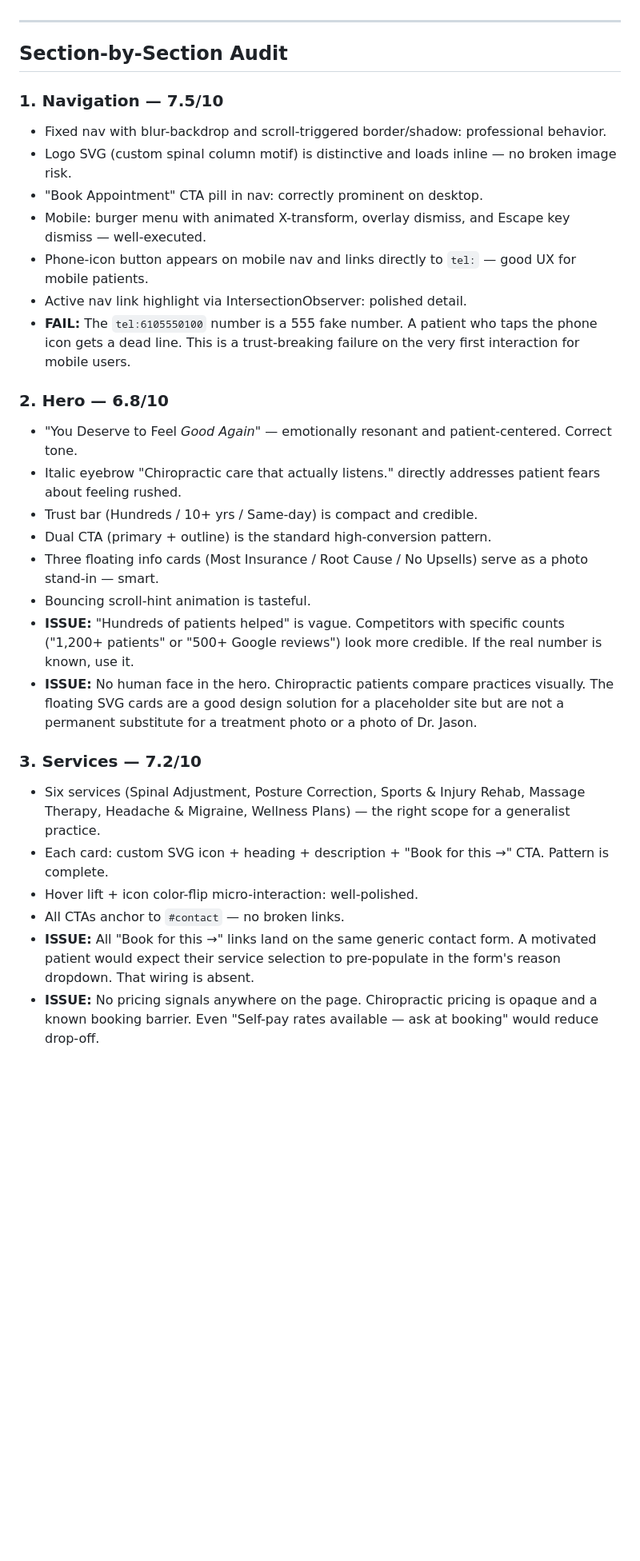
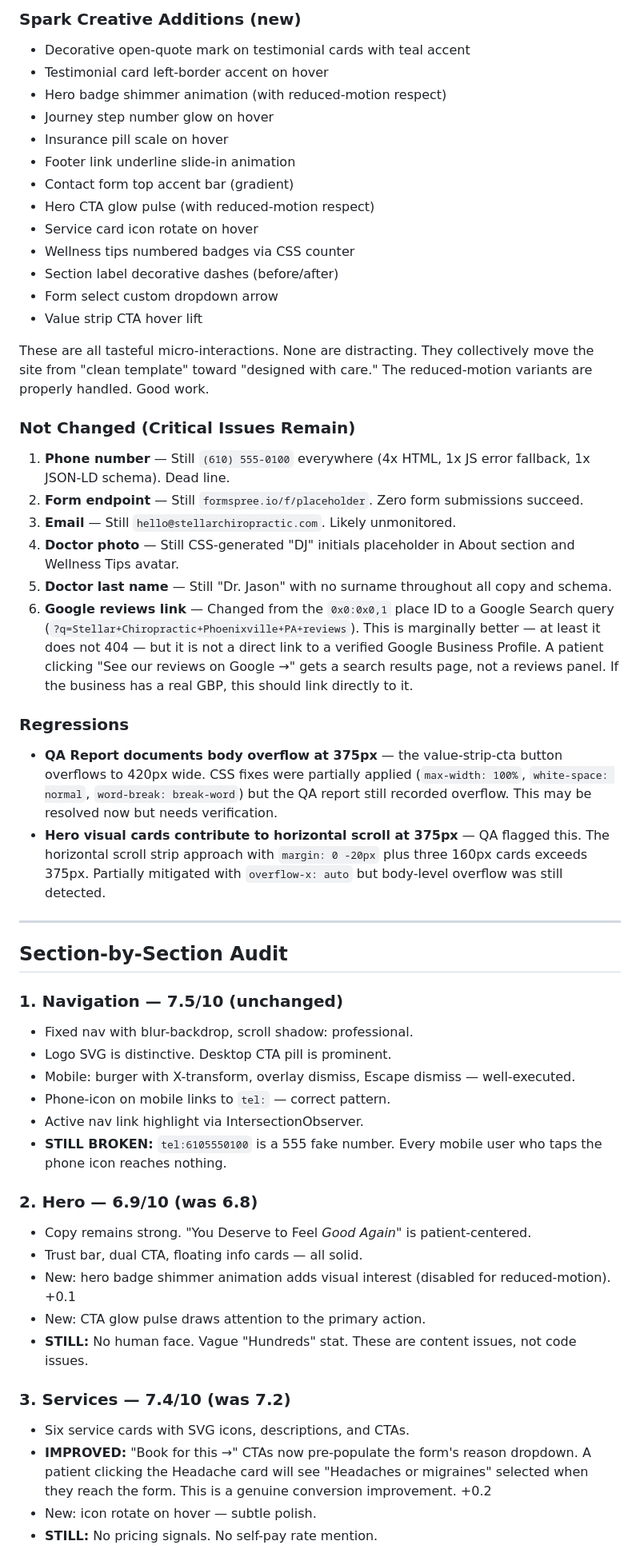
Before and after one commit to zed0minat0r/chiro-site, a Markdown page: AUDIT.md, the part around one of its changes. Shown at 80% size. GitHub-like rendering; blank space fills up the shorter version.

Commit message:
Nigel audit Wave 2: 6.1 → 6.3, all Wave 1 fixes verified
Co-Authored-By: Claude Opus 4.6 (1M context) <noreply@anthropic.com>

```diff
--- a/AUDIT.md
+++ b/AUDIT.md
@@ -12,35 +30,57 @@ The design craft, copy tone, and responsive implementation are all operating at
+### Spark Creative Additions (new)
+- Decorative open-quote mark on testimonial cards with teal accent
+- Testimonial card left-border accent on hover
+- Hero badge shimmer animation (with reduced-motion respect)
+- Journey step number glow on hover
+- Insurance pill scale on hover
+- Footer link underline slide-in animation
+- Contact form top accent bar (gradient)
+- Hero CTA glow pulse (with reduced-motion respect)
+- Service card icon rotate on hover
+- Wellness tips numbered badges via CSS counter
+- Section label decorative dashes (before/after)
+- Form select custom dropdown arrow
+- Value strip CTA hover lift
+
+These are all tasteful micro-interactions. None are distracting. They collectively move the site from "clean template" toward "designed with care." The reduced-motion variants are properly handled. Good work.
+
+### Not Changed (Critical Issues Remain)
+1. **Phone number** — Still `(610) 555-0100` everywhere (4x HTML, 1x JS error fallback, 1x JSON-LD schema). Dead line.
+2. **Form endpoint** — Still `formspree.io/f/placeholder`. Zero form submissions succeed.
+3. **Email** — Still `hello@stellarchiropractic.com`. Likely unmonitored.
+4. **Doctor photo** — Still CSS-generated "DJ" initials placeholder in About section and Wellness Tips avatar.
+5. **Doctor last name** — Still "Dr. Jason" with no surname throughout all copy and schema.
+6. **Google reviews link** — Changed from the `0x0:0x0,1` place ID to a Google Search query (`?q=Stellar+Chiropractic+Phoenixville+PA+reviews`). This is marginally better — at least it does not 404 — but it is not a direct link to a verified Google Business Profile. A patient clicking "See our reviews on Google →" gets a search results page, not a reviews panel. If the business has a real GBP, this should link directly to it.
+
+### Regressions
+- **QA Report documents body overflow at 375px** — the value-strip-cta button overflows to 420px wide. CSS fixes were partially applied (`max-width: 100%`, `white-space: normal`, `word-break: break-word`) but the QA report still recorded overflow. This may be resolved now but needs verification.
+- **Hero visual cards contribute to horizontal scroll at 375px** — QA flagged this. The horizontal scroll strip approach with `margin: 0 -20px` plus three 160px cards exceeds 375px. Partially mitigated with `overflow-x: auto` but body-level overflow was still detected.
 
 ---
 
 ## Section-by-Section Audit
 
-### 1. Navigation — 7.5/10
+### 1. Navigation — 7.5/10 (unchanged)
 
-- Fixed nav with blur-backdrop and scroll-triggered border/shadow: professional behavior.
-- Logo SVG (custom spinal column motif) is distinctive and loads inline — no broken image risk.
-- "Book Appointment" CTA pill in nav: correctly prominent on desktop.
-- Mobile: burger menu with animated X-transform, overlay dismiss, and Escape key dismiss — well-executed.
-- Phone-icon button appears on mobile nav and links directly to `tel:` — good UX for mobile patients.
-- Active nav link highlight via IntersectionObserver: polished detail.
-- **FAIL:** The `tel:6105550100` number is a 555 fake number. A patient who taps the phone icon gets a dead line. This is a trust-breaking failure on the very first interaction for mobile users.
+- Fixed nav with blur-backdrop, scroll shadow: professional.
+- Logo SVG is distinctive. Desktop CTA pill is prominent.
+- Mobile: burger with X-transform, overlay dismiss, Escape dismiss — well-executed.
+- Phone-icon on mobile links to `tel:` — correct pattern.
+- Active nav link highlight via IntersectionObserver.
+- **STILL BROKEN:** `tel:6105550100` is a 555 fake number. Every mobile user who taps the phone icon reaches nothing.
 
-### 2. Hero — 6.8/10
+### 2. Hero — 6.9/10 (was 6.8)
 
-- "You Deserve to Feel *Good Again*" — emotionally resonant and patient-centered. Correct tone.
-- Italic eyebrow "Chiropractic care that actually listens." directly addresses patient fears about feeling rushed.
-- Trust bar (Hundreds / 10+ yrs / Same-day) is compact and credible.
-- Dual CTA (primary + outline) is the standard high-conversion pattern.
-- Three floating info cards (Most Insurance / Root Cause / No Upsells) serve as a photo stand-in — smart.
-- Bouncing scroll-hint animation is tasteful.
-- **ISSUE:** "Hundreds of patients helped" is vague. Competitors with specific counts ("1,200+ patients" or "500+ Google reviews") look more credible. If the real number is known, use it.
-- **ISSUE:** No human face in the hero. Chiropractic patients compare practices visually. The floating SVG cards are a good design solution for a placeholder site but are not a permanent substitute for a treatment photo or a photo of Dr. Jason.
+- Copy remains strong. "You Deserve to Feel *Good Again*" is patient-centered.
+- Trust bar, dual CTA, floating info cards — all solid.
+- New: hero badge shimmer animation adds visual interest (disabled for reduced-motion). +0.1
+- New: CTA glow pulse draws attention to the primary action.
+- **STILL:** No human face. Vague "Hundreds" stat. These are content issues, not code issues.
 
-### 3. Services — 7.2/10
+### 3. Services — 7.4/10 (was 7.2)
 
-- Six services (Spinal Adjustment, Posture Correction, Sports & Injury Rehab, Massage Therapy, Headache & Migraine, Wellness Plans) — the right scope for a generalist practice.
-- Each card: custom SVG icon + heading + description + "Book for this →" CTA. Pattern is complete.
-- Hover lift + icon color-flip micro-interaction: well-polished.
-- All CTAs anchor to `#contact` — no broken links.
-- **ISSUE:** All "Book for this →" links land on the same generic contact form. A motivated patient would expect their service selection to pre-populate in the form's reason dropdown. That wiring is absent.
-- **ISSUE:** No pricing signals anywhere on the page. Chiropractic pricing is opaque and a known booking barrier. Even "Self-pay rates available — ask at booking" would reduce drop-off.
+- Six service cards with SVG icons, descriptions, and CTAs.
+- **IMPROVED:** "Book for this →" CTAs now pre-populate the form's reason dropdown. A patient clicking the Headache card will see "Headaches or migraines" selected when they reach the form. This is a genuine conversion improvement. +0.2
+- New: icon rotate on hover — subtle polish.
+- **STILL:** No pricing signals. No self-pay rate mention.
 
```
Also changed, not shown: other parts of AUDIT.md (+137 -135 lines).
